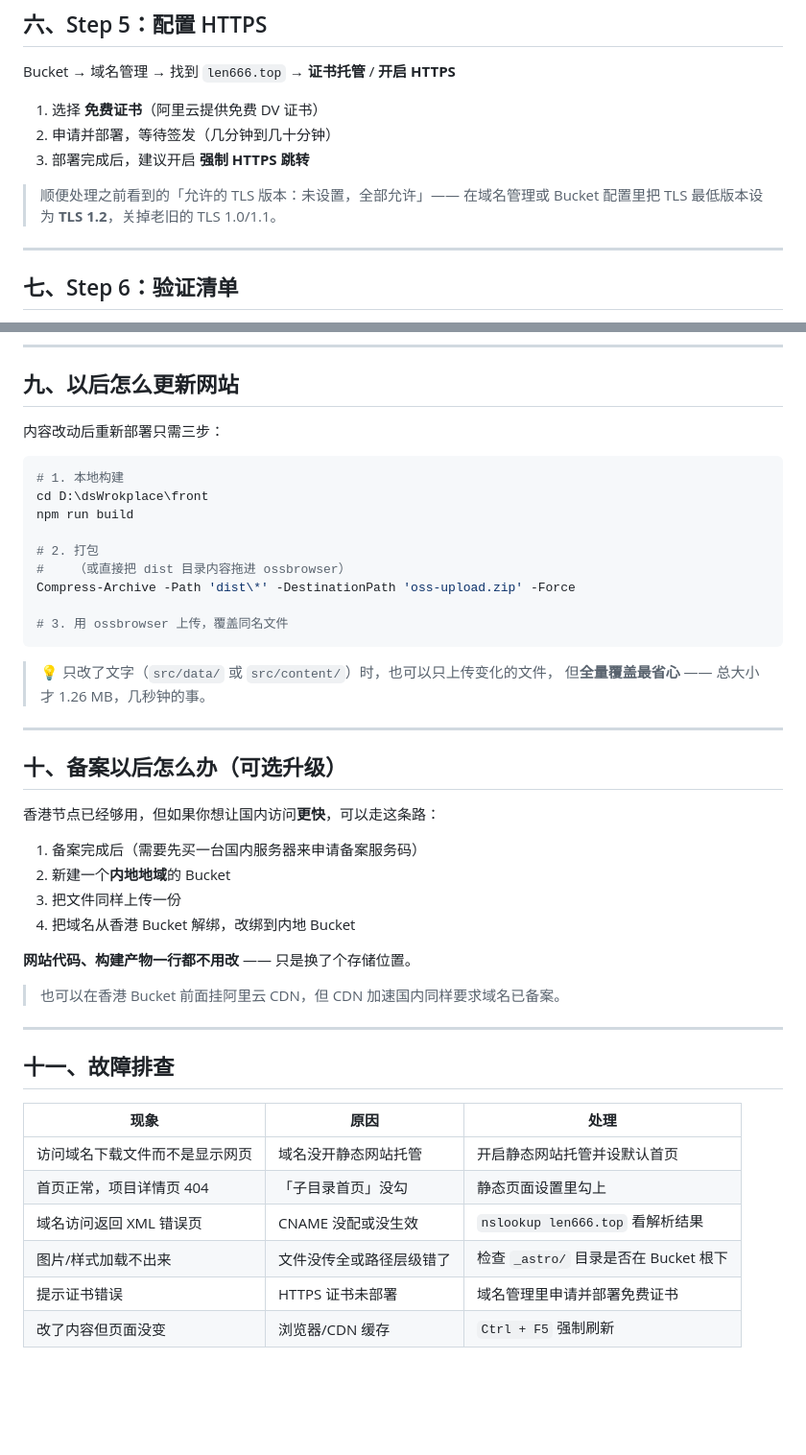
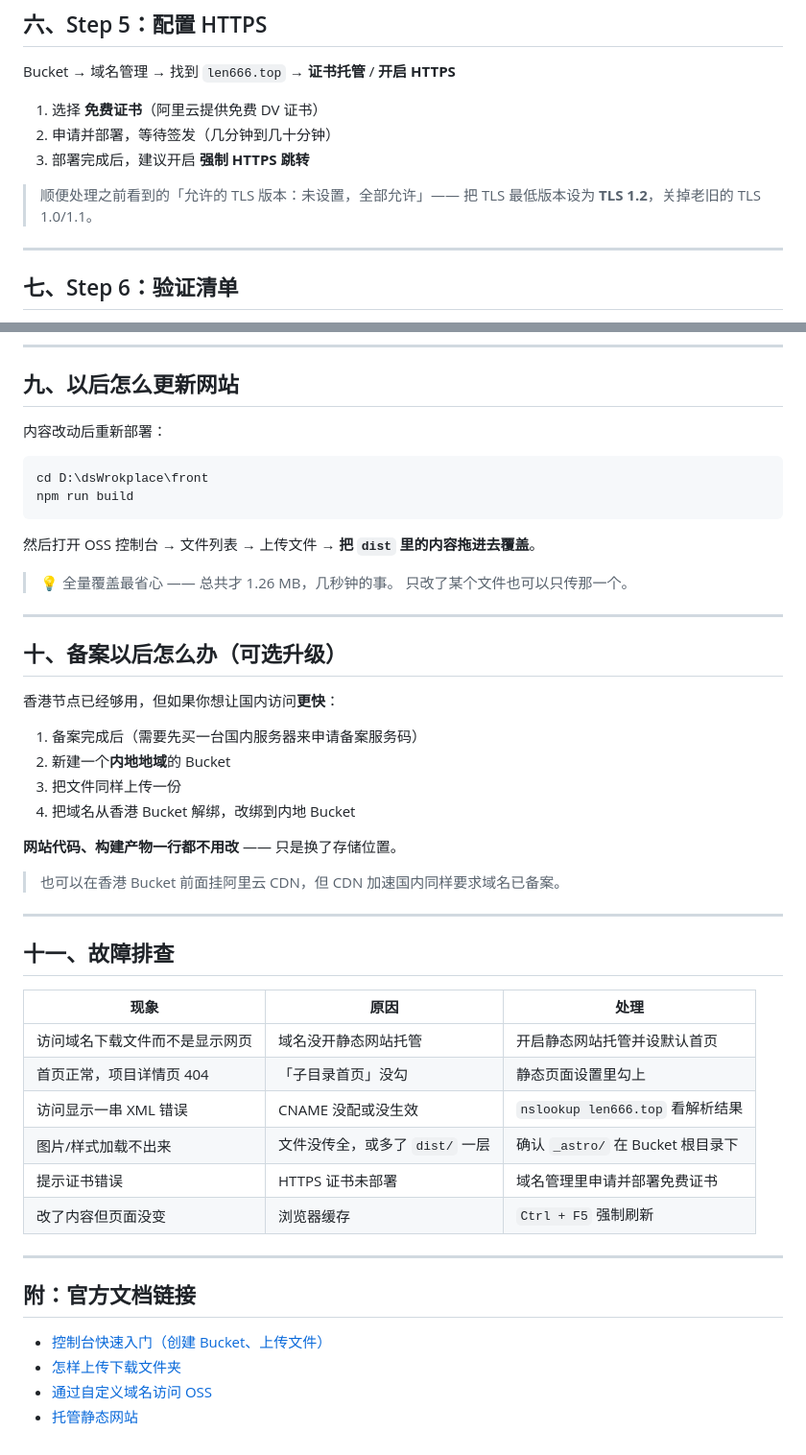
Before and after one commit to liu66547/ppw, a Markdown page: docs/04-部署到阿里云OSS.md, 2 parts joined by grey strips. Shown at 96% size. Rendered like a GitHub page; blank space fills up the shorter version.

````diff
--- a/docs/04-部署到阿里云OSS.md
+++ b/docs/04-部署到阿里云OSS.md
@@ -132,7 +166,7 @@ Bucket → 域名管理 → 找到 `len666.top` → **证书托管** / **开启
 3. 部署完成后，建议开启 **强制 HTTPS 跳转**
 
 > 顺便处理之前看到的「允许的 TLS 版本：未设置，全部允许」——
-> 在域名管理或 Bucket 配置里把 TLS 最低版本设为 **TLS 1.2**，关掉老旧的 TLS 1.0/1.1。
+> 把 TLS 最低版本设为 **TLS 1.2**，关掉老旧的 TLS 1.0/1.1。
 
 ---
 
@@ -178,35 +212,30 @@ https://*.len666.top
 
 ## 九、以后怎么更新网站
 
-内容改动后重新部署只需三步：
+内容改动后重新部署：
 
 ```bash
-# 1. 本地构建
 cd D:\dsWrokplace\front
 npm run build
-
-# 2. 打包
-#    （或直接把 dist 目录内容拖进 ossbrowser）
-Compress-Archive -Path 'dist\*' -DestinationPath 'oss-upload.zip' -Force
-
-# 3. 用 ossbrowser 上传，覆盖同名文件
 ```
 
-> 💡 只改了文字（`src/data/` 或 `src/content/`）时，也可以只上传变化的文件，
-> 但**全量覆盖最省心** —— 总大小才 1.26 MB，几秒钟的事。
+然后打开 OSS 控制台 → 文件列表 → 上传文件 → **把 `dist` 里的内容拖进去覆盖**。
+
+> 💡 全量覆盖最省心 —— 总共才 1.26 MB，几秒钟的事。
+> 只改了某个文件也可以只传那一个。
 
 ---
 
 ## 十、备案以后怎么办（可选升级）
 
-香港节点已经够用，但如果你想让国内访问**更快**，可以走这条路：
+香港节点已经够用，但如果你想让国内访问**更快**：
 
 1. 备案完成后（需要先买一台国内服务器来申请备案服务码）
 2. 新建一个**内地地域**的 Bucket
 3. 把文件同样上传一份
 4. 把域名从香港 Bucket 解绑，改绑到内地 Bucket
 
-**网站代码、构建产物一行都不用改** —— 只是换了个存储位置。
+**网站代码、构建产物一行都不用改** —— 只是换了存储位置。
 
 > 也可以在香港 Bucket 前面挂阿里云 CDN，但 CDN 加速国内同样要求域名已备案。
 
@@ -218,7 +247,16 @@ Compress-Archive -Path 'dist\*' -DestinationPath 'oss-upload.zip' -Force
 | --- | --- | --- |
 | 访问域名下载文件而不是显示网页 | 域名没开静态网站托管 | 开启静态网站托管并设默认首页 |
 | 首页正常，项目详情页 404 | 「子目录首页」没勾 | 静态页面设置里勾上 |
-| 域名访问返回 XML 错误页 | CNAME 没配或没生效 | `nslookup len666.top` 看解析结果 |
-| 图片/样式加载不出来 | 文件没传全或路径层级错了 | 检查 `_astro/` 目录是否在 Bucket 根下 |
+| 访问显示一串 XML 错误 | CNAME 没配或没生效 | `nslookup len666.top` 看解析结果 |
+| 图片/样式加载不出来 | 文件没传全，或多了 `dist/` 一层 | 确认 `_astro/` 在 Bucket 根目录下 |
 | 提示证书错误 | HTTPS 证书未部署 | 域名管理里申请并部署免费证书 |
-| 改了内容但页面没变 | 浏览器/CDN 缓存 | `Ctrl + F5` 强制刷新 |
+| 改了内容但页面没变 | 浏览器缓存 | `Ctrl + F5` 强制刷新 |
+
+---
+
+## 附：官方文档链接
+
+- [控制台快速入门（创建 Bucket、上传文件）](https://www.alibabacloud.com/help/zh/oss/user-guide/console-quick-start)
+- [怎样上传下载文件夹](https://www.alibabacloud.com/help/zh/oss/how-to-upload-directories-to-and-download-directories-from-oss)
+- [通过自定义域名访问 OSS](https://www.alibabacloud.com/help/zh/oss/user-guide/access-buckets-via-custom-domain-names)
+- [托管静态网站](https://www.alibabacloud.com/help/zh/oss/user-guide/hosting-static-websites)
````
Also changed, not shown: other parts of docs/04-部署到阿里云OSS.md (+62 -28 lines).
